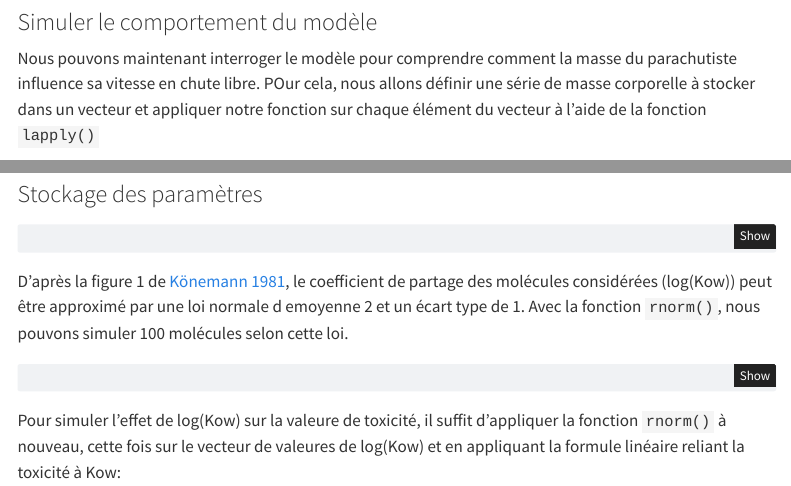
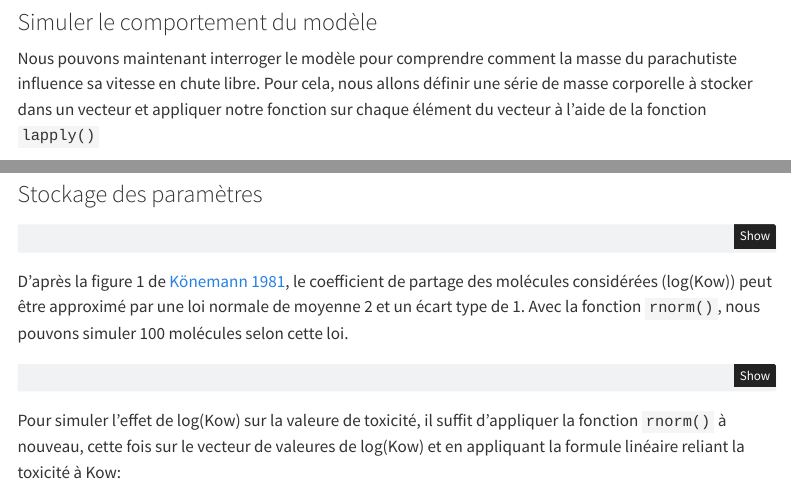
Before and after one commit to rroyaute/morico-qsar, a Quarto document (outputs/quarto/index.qmd): the page in a window 1100 px wide, from 1610 px down, and a second part further down, joined at a grey line. Rendered offline with R 4.5, knitr and Pandoc in place of Quarto, with nearby package versions; code that draws random numbers runs with fixed seeds of ours; menus at the side of the page are left out.

Commit message:
quarto typos

````diff
--- a/outputs/quarto/index.qmd
+++ b/outputs/quarto/index.qmd
@@ -66,7 +64,7 @@ plot(x = 1:10, y = out, xlab = "temps (s)", ylab = "vitesse (m/s)")
 
 ### Simuler le comportement du modèle
 
-Nous pouvons maintenant interroger le modèle pour comprendre comment la masse du parachutiste influence sa vitesse en chute libre. POur cela, nous allons définir une série de masse corporelle à stocker dans un vecteur et appliquer notre fonction sur chaque élément du vecteur à l'aide de la fonction `lapply()`
+Nous pouvons maintenant interroger le modèle pour comprendre comment la masse du parachutiste influence sa vitesse en chute libre. Pour cela, nous allons définir une série de masse corporelle à stocker dans un vecteur et appliquer notre fonction sur chaque élément du vecteur à l'aide de la fonction `lapply()`
 
 ```{r}
 # Importer la fonction
@@ -126,7 +124,7 @@ b1 = .9 # Pente
 sigma = .25 # variance résiduelle
 ```
 
-D'après la figure 1 de [Könemann 1981](https://doi.org/10.1016/0300-483X(81)90130-X), le coefficient de partage des molécules considérées (log(Kow)) peut être approximé par une loi normale d emoyenne 2 et un écart type de 1. Avec la fonction `rnorm()`, nous pouvons simuler 100 molécules selon cette loi.
+D'après la figure 1 de [Könemann 1981](https://doi.org/10.1016/0300-483X(81)90130-X), le coefficient de partage des molécules considérées (log(Kow)) peut être approximé par une loi normale de moyenne 2 et un écart type de 1. Avec la fonction `rnorm()`, nous pouvons simuler 100 molécules selon cette loi.
 
 ```{r}
 logKow = rnorm(n_compo, 2, 1)  # vecteur de Kow
````
Also changed, not shown: docs/search.json, outputs/quarto/index.qmd (2 more changed lines), 1 other file.
